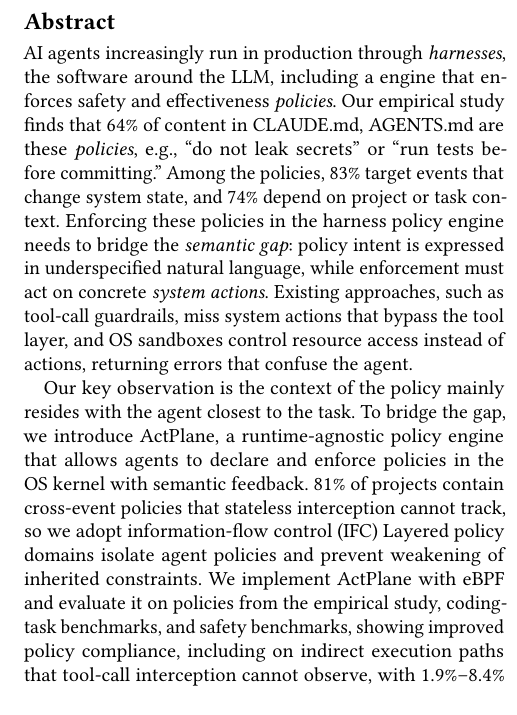
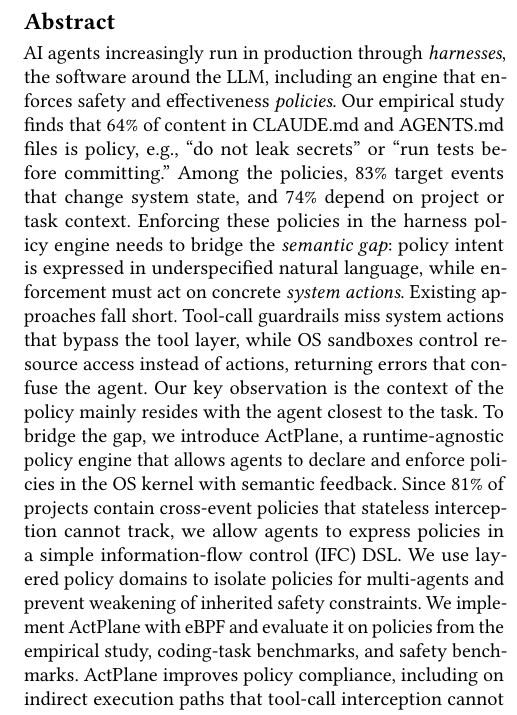
Before and after one commit to yunwei37/actplane-atc, a LaTeX paper (main.tex): part of one column of page 1 of 16, cut so that both start at the same text, the shorter picture padded with empty space. Compiled offline with pdfLaTeX.

Commit message:
refactor: improve clarity and consistency in abstract, enhance policy descriptions

```diff
--- a/main.tex
+++ b/main.tex
@@ -33,29 +33,27 @@
 
 \begin{abstract}
 AI agents increasingly run in production through \emph{harnesses}, the software around the LLM,
-including a engine that enforces safety and effectiveness \emph{policies}.
+including an engine that enforces safety and effectiveness \emph{policies}.
 % AI 智能体越来越多地通过 \emph{harness}（围绕 LLM 的软件层，包含执行安全与有效性策略的引擎）运行于生产环境。
-Our empirical study finds that 64\% of content in CLAUDE.md,
-AGENTS.md are these \emph{policies}, e.g.,
-``do not leak secrets'' or ``run tests before committing.''
-% 我们的实证研究发现，CLAUDE.md、AGENTS.md 配置文件中 64\% 的内容是\emph{策略}，例如"不得泄露密钥"或"提交前必须运行测试"。
+Our empirical study finds that 64\% of content in CLAUDE.md and AGENTS.md files is policy, e.g., ``do not leak secrets'' or ``run tests before committing.''
+% 我们的实证研究发现，CLAUDE.md 和 AGENTS.md 配置文件中 64\% 的内容是策略，例如"不得泄露密钥"或"提交前必须运行测试"。
 Among the policies, 83\% target events that change system state, and 74\% depend on project or task context.
 % 其中，83\% 策略针对改变系统状态的事件，74\% 依赖项目或任务上下文。
 Enforcing these policies in the harness policy engine needs to bridge the \emph{semantic gap}: policy intent is expressed in underspecified natural language, while enforcement must act on concrete \emph{system actions}.
 % 在 harness 策略引擎中执行这些策略暴露出一个\emph{语义鸿沟}：策略意图以模糊的自然语言表达，而执行层必须对具体的\emph{系统操作}做出判断。
-Existing approaches, such as tool-call guardrails, miss system actions that bypass the tool layer, and OS sandboxes control resource access instead of actions, returning errors that confuse the agent.
-% 工具调用护栏会遗漏绕过工具层的系统操作，而操作系统沙箱控制资源访问而非操作行为，返回的错误令智能体困惑。
-
+Existing approaches fall short. Tool-call guardrails miss system actions that bypass the tool layer, while OS sandboxes control resource access instead of actions, returning errors that confuse the agent.
+% 现有方法存在不足。工具调用护栏会遗漏绕过工具层的系统操作，而操作系统沙箱控制资源访问而非操作行为，返回的错误令智能体困惑。
 Our key observation is the context of the policy mainly resides with the agent closest to the task.
 % 我们的关键观察是，策略上下文主要存在于最接近任务的智能体处。
 To bridge the gap, we introduce \sys{}, a runtime-agnostic policy engine that allows agents to declare and enforce policies in the OS kernel with semantic feedback.
 % 为弥合这一鸿沟，我们引入 \sys{}，一个运行时无关的策略引擎，它允许智能体在操作系统内核中声明和执行策略，并带有语义反馈。
-81\% of projects contain cross-event policies that stateless interception cannot track, so we adopt information-flow control (IFC)
-% 81\% 的项目包含跨事件策略，无状态拦截无法追踪，因此我们采用信息流控制（IFC）。
-Layered policy domains isolate agent policies and prevent weakening of inherited constraints.
+Since 81\% of projects contain cross-event policies that stateless interception cannot track, we allow agents to express policies in a simple information-flow control (IFC) DSL.
+% 由于 81\% 的项目包含跨事件策略，而无状态拦截无法追踪，我们采用信息流控制（IFC）。
+We use layered policy domains to isolate policies for multi-agents and prevent weakening of inherited safety constraints.
 % 分层策略域隔离智能体策略，并防止削弱继承的约束。
-We implement \sys{} with eBPF and evaluate it on policies from the empirical study, coding-task benchmarks, and safety benchmarks, showing improved policy compliance, including on indirect execution paths that tool-call interception cannot observe, with 1.9\%--8.4\% overhead.
-% 我们使用 eBPF 实现 \sys{}，并在来自实证研究的策略、编码任务基准和安全基准上评估它，显示了策略合规性的提升，包括在工具调用拦截无法观察的间接执行路径上，开销为 1.9\%--8.4\%。
+We implement \sys{} with eBPF and evaluate it on policies from the empirical study, coding-task benchmarks, and safety benchmarks.
+\sys{} improves policy compliance, including on indirect execution paths that tool-call interception cannot observe, with 1.9\%--8.4\% overhead.
+% 我们使用 eBPF 实现 \sys{}，并在来自实证研究的策略、编码任务基准和安全基准上进行评估。\sys{} 提升了策略合规性，包括在工具调用拦截无法观察的间接执行路径上，开销为 1.9\%--8.4\%。
 \sys{} is open-sourced at \url{https://github.com/eunomia-bpf/ActPlane}.
 % \sys{} 已在 \url{https://github.com/eunomia-bpf/ActPlane} 开源。
 \end{abstract}
```
